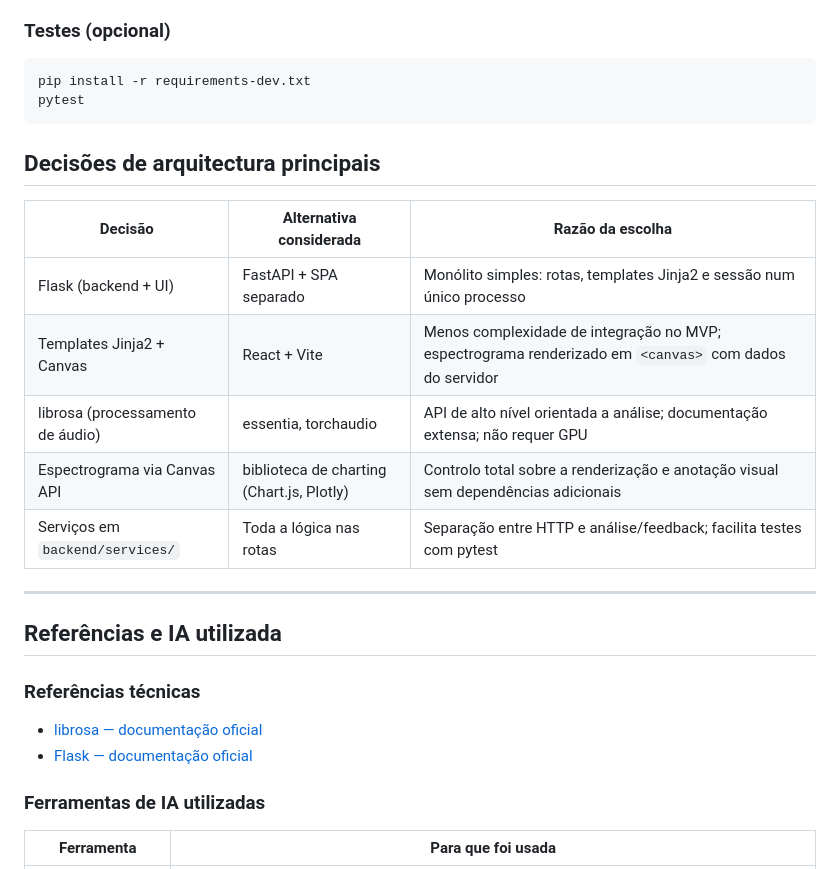
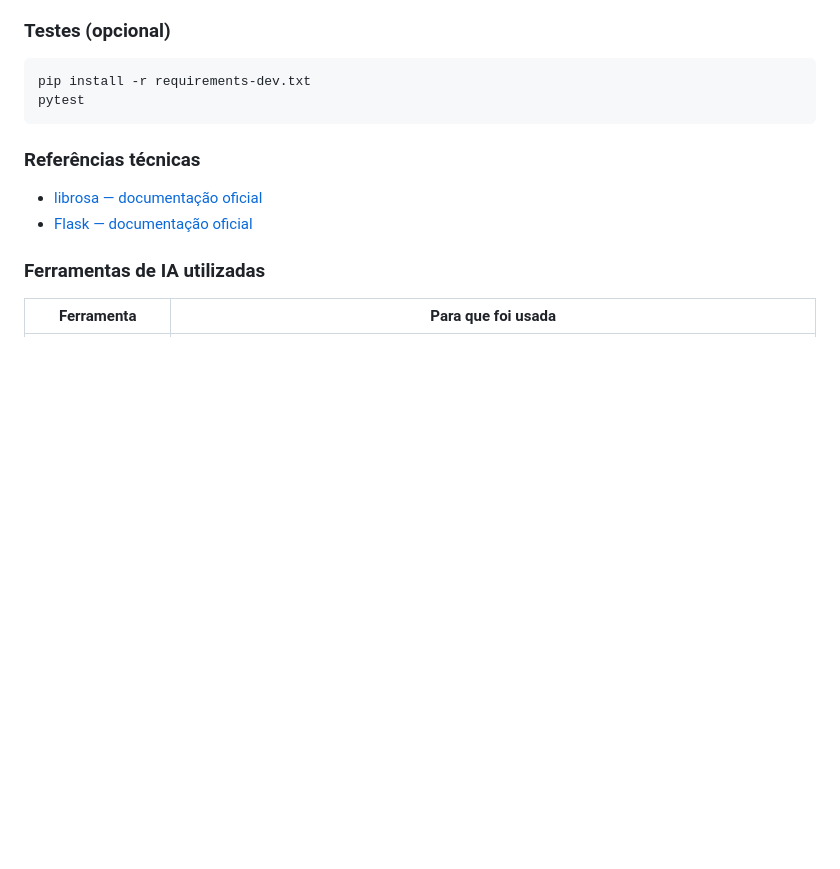
Before and after one commit to yololiver/espectrograma, a Markdown page: README.md, the part around the change. GitHub-like rendering; blank space fills up the shorter version.

Commit message:
remove architectural decision table from README

````diff
--- a/README.md
+++ b/README.md
@@ -100,19 +100,6 @@ pip install -r requirements-dev.txt
 pytest
 ```
 
-## Decisões de arquitectura principais
-
-| Decisão | Alternativa considerada | Razão da escolha |
-|---------|------------------------|-----------------|
-| Flask (backend + UI) | FastAPI + SPA separado | Monólito simples: rotas, templates Jinja2 e sessão num único processo |
-| Templates Jinja2 + Canvas | React + Vite | Menos complexidade de integração no MVP; espectrograma renderizado em `<canvas>` com dados do servidor |
-| librosa (processamento de áudio) | essentia, torchaudio | API de alto nível orientada a análise; documentação extensa; não requer GPU |
-| Espectrograma via Canvas API | biblioteca de charting (Chart.js, Plotly) | Controlo total sobre a renderização e anotação visual sem dependências adicionais |
-| Serviços em `backend/services/` | Toda a lógica nas rotas | Separação entre HTTP e análise/feedback; facilita testes com pytest |
-
----
-
-## Referências e IA utilizada
 
 ### Referências técnicas
 
````
